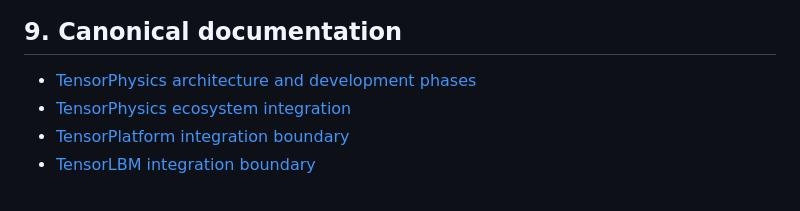
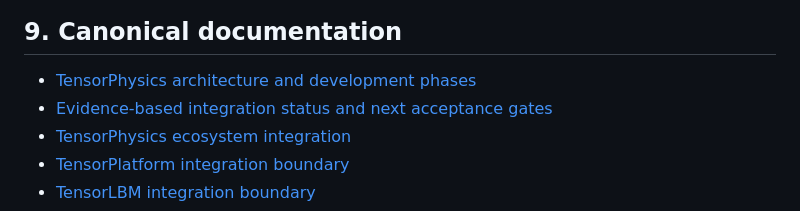
Before and after one commit to cxs503/TensorPhysics, a Markdown page: docs/SYSTEM_OVERVIEW.md, the part around the change. GitHub-like rendering.

Commit message:
docs: link integration status from system overview

```diff
--- a/docs/SYSTEM_OVERVIEW.md
+++ b/docs/SYSTEM_OVERVIEW.md
@@ -98,6 +98,7 @@ Agents should use typed, permissioned operations rather than unrestricted shell
 ## 9. Canonical documentation
 
 - [TensorPhysics architecture and development phases](docs/hpc-ai-platform-architecture.md)
+- [Evidence-based integration status and next acceptance gates](docs/INTEGRATION_STATUS.md)
 - [TensorPhysics ecosystem integration](docs/ecosystem-integration.md)
 - [TensorPlatform integration boundary](https://github.com/cxs503/TensorPlatform/blob/main/docs/ecosystem-integration.md)
 - [TensorLBM integration boundary](https://github.com/cxs503/TensorLBM/blob/main/docs/ecosystem-integration.md)
```
